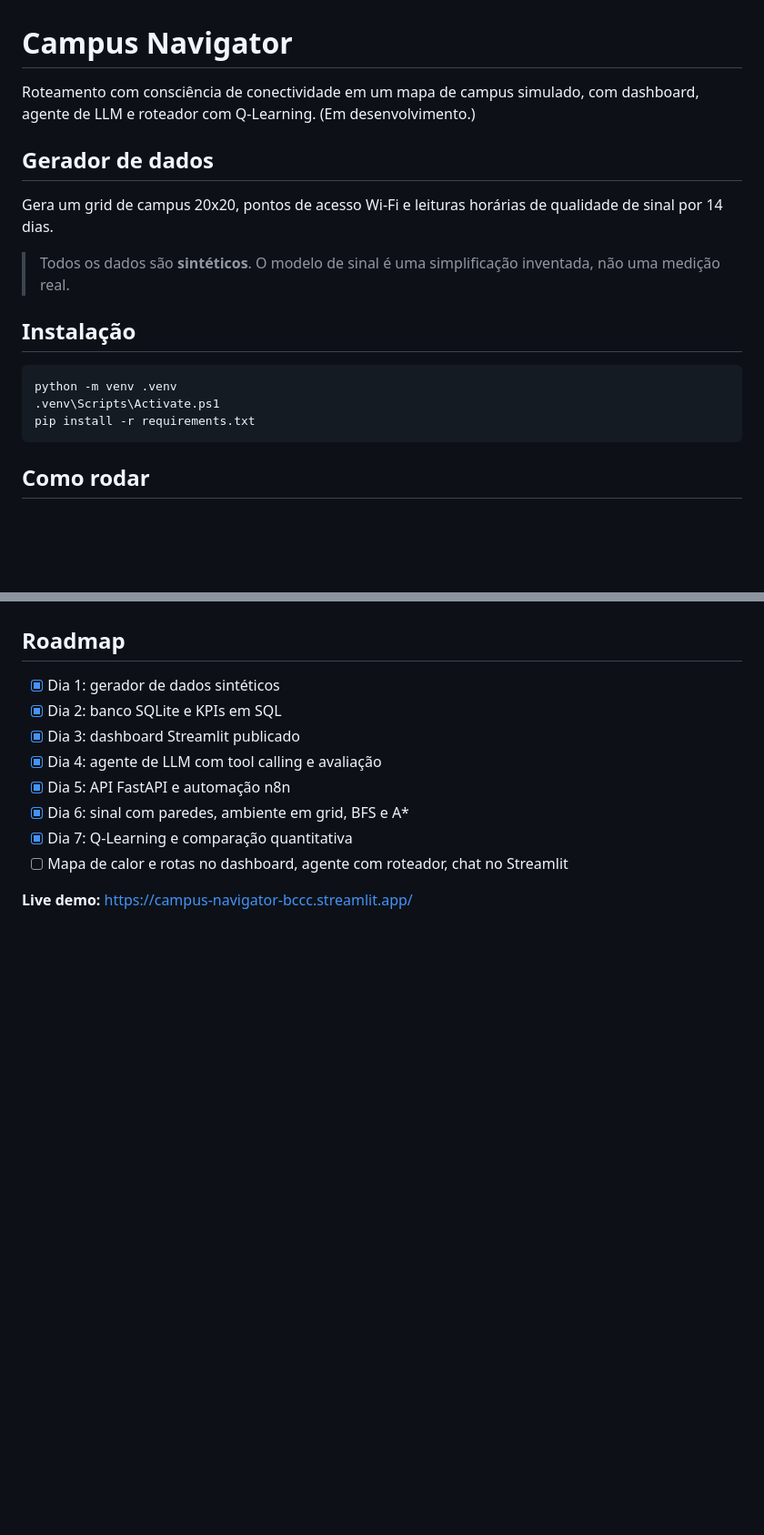
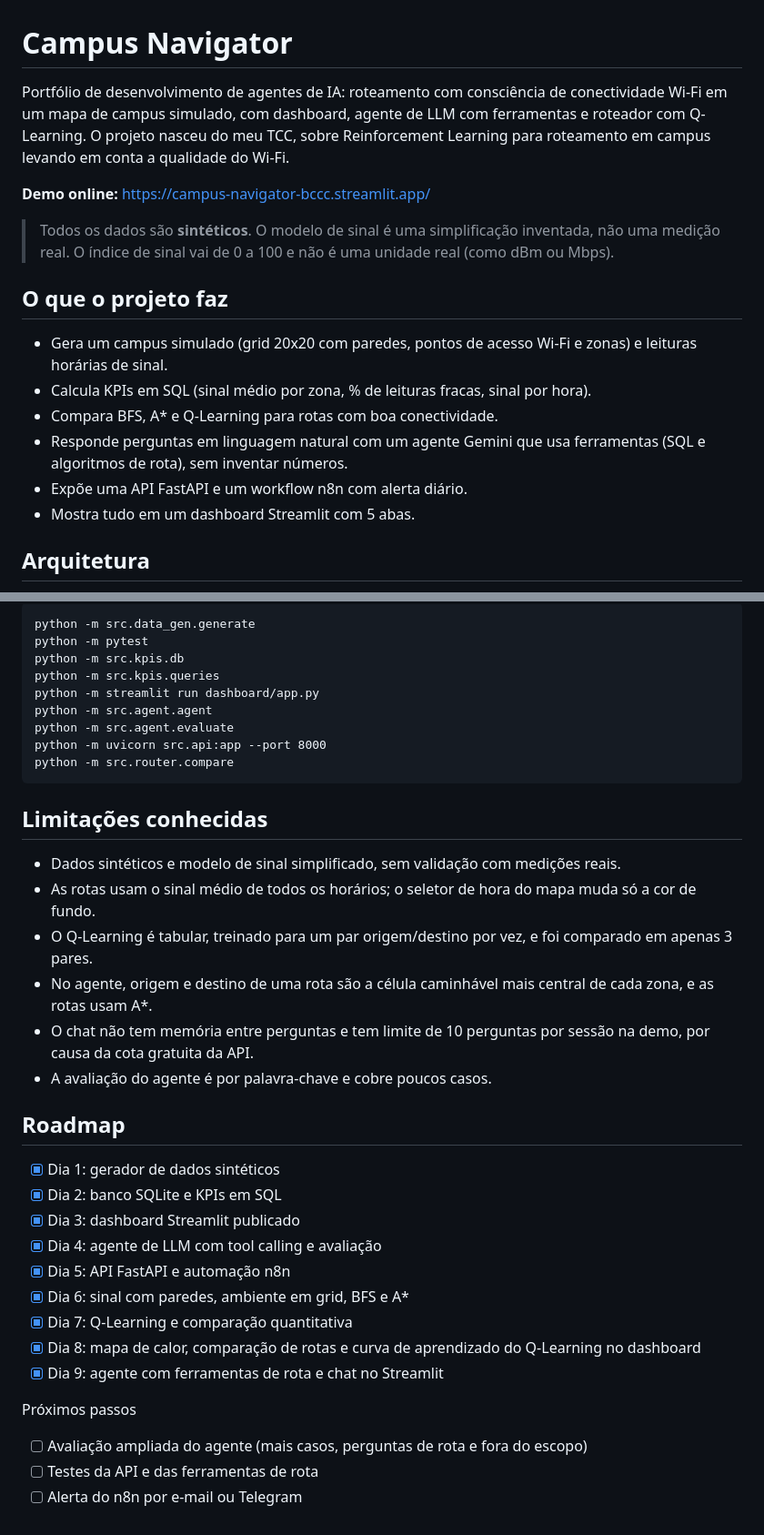
Before and after one commit to ejunior2/campus-navigator, a Markdown page: README.md, 2 parts joined by grey strips. Shown at 91% size. GitHub-like rendering; blank space fills up the shorter version.

````diff
--- a/README.md
+++ b/README.md
@@ -1,21 +1,28 @@
 # Campus Navigator
 
-Roteamento com consciência de conectividade em um mapa de campus simulado,
-com dashboard, agente de LLM e roteador com Q-Learning. (Em desenvolvimento.)
+Portfólio de desenvolvimento de agentes de IA: roteamento com consciência de
+conectividade Wi-Fi em um mapa de campus simulado, com dashboard, agente de
+LLM com ferramentas e roteador com Q-Learning. O projeto nasceu do meu TCC,
+sobre Reinforcement Learning para roteamento em campus levando em conta a
+qualidade do Wi-Fi.
 
-## Gerador de dados
-
-Gera um grid de campus 20x20, pontos de acesso Wi-Fi e leituras horárias
-de qualidade de sinal por 14 dias.
+**Demo online:** <https://campus-navigator-bccc.streamlit.app/>
 
 > Todos os dados são **sintéticos**. O modelo de sinal é uma simplificação
-> inventada, não uma medição real.
+> inventada, não uma medição real. O índice de sinal vai de 0 a 100 e não é
+> uma unidade real (como dBm ou Mbps).
 
-## Instalação
+## O que o projeto faz
 
-    python -m venv .venv
-    .venv\Scripts\Activate.ps1
-    pip install -r requirements.txt
+- Gera um campus simulado (grid 20x20 com paredes, pontos de acesso Wi-Fi e
+  zonas) e leituras horárias de sinal.
+- Calcula KPIs em SQL (sinal médio por zona, % de leituras fracas, sinal por
+  hora).
+- Compara BFS, A* e Q-Learning para rotas com boa conectividade.
+- Responde perguntas em linguagem natural com um agente Gemini que usa
+  ferramentas (SQL e algoritmos de rota), sem inventar números.
+- Expõe uma API FastAPI e um workflow n8n com alerta diário.
+- Mostra tudo em um dashboard Streamlit com 5 abas.
 
-## Como rodar
+## Arquitetura
 
@@ -62,3 +162,28 @@ origem/destino, 5 seeds para o Q-Learning).
+```
+python -m src.data_gen.generate
+python -m pytest
+python -m src.kpis.db
+python -m src.kpis.queries
+python -m streamlit run dashboard/app.py
+python -m src.agent.agent
+python -m src.agent.evaluate
+python -m uvicorn src.api:app --port 8000
+python -m src.router.compare
+```
+
+## Limitações conhecidas
+
+- Dados sintéticos e modelo de sinal simplificado, sem validação com medições
+  reais.
+- As rotas usam o sinal médio de todos os horários; o seletor de hora do mapa
+  muda só a cor de fundo.
+- O Q-Learning é tabular, treinado para um par origem/destino por vez, e foi
+  comparado em apenas 3 pares.
+- No agente, origem e destino de uma rota são a célula caminhável mais central
+  de cada zona, e as rotas usam A*.
+- O chat não tem memória entre perguntas e tem limite de 10 perguntas por
+  sessão na demo, por causa da cota gratuita da API.
+- A avaliação do agente é por palavra-chave e cobre poucos casos.
 
 ## Roadmap
 
@@ -69,6 +194,11 @@ origem/destino, 5 seeds para o Q-Learning).
 - [x] Dia 5: API FastAPI e automação n8n
 - [x] Dia 6: sinal com paredes, ambiente em grid, BFS e A*
 - [x] Dia 7: Q-Learning e comparação quantitativa
-- [ ] Mapa de calor e rotas no dashboard, agente com roteador, chat no Streamlit
+- [x] Dia 8: mapa de calor, comparação de rotas e curva de aprendizado do Q-Learning no dashboard
+- [x] Dia 9: agente com ferramentas de rota e chat no Streamlit
 
-**Live demo:** <https://campus-navigator-bccc.streamlit.app/>
+Próximos passos
+
+- [ ] Avaliação ampliada do agente (mais casos, perguntas de rota e fora do escopo)
+- [ ] Testes da API e das ferramentas de rota
+- [ ] Alerta do n8n por e-mail ou Telegram
````
Also changed, not shown: other parts of README.md (+111 -18 lines), docs/images/chat.png (added), docs/images/mapa.png (added), docs/images/rotas.png (added), docs/images/treino.png (added), docs/images/visao-geral.png (added).
